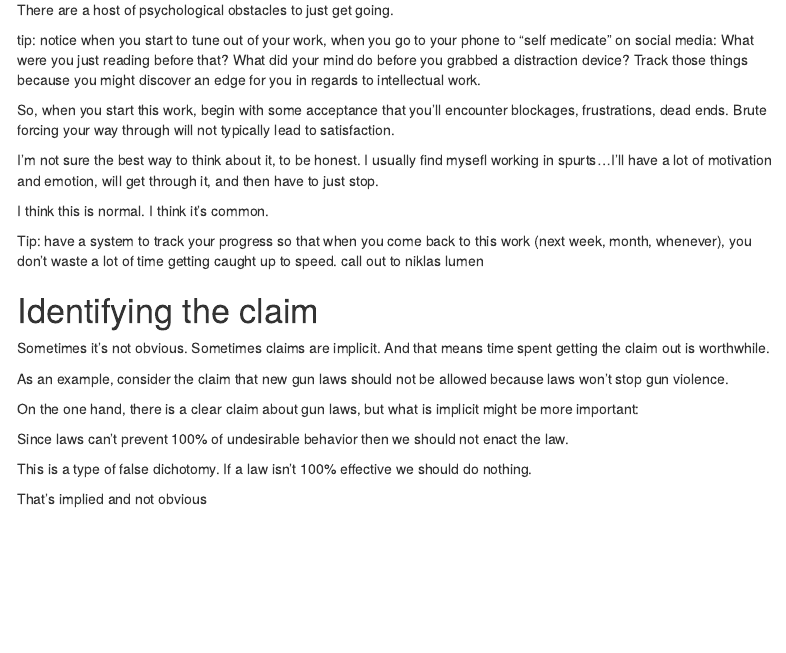
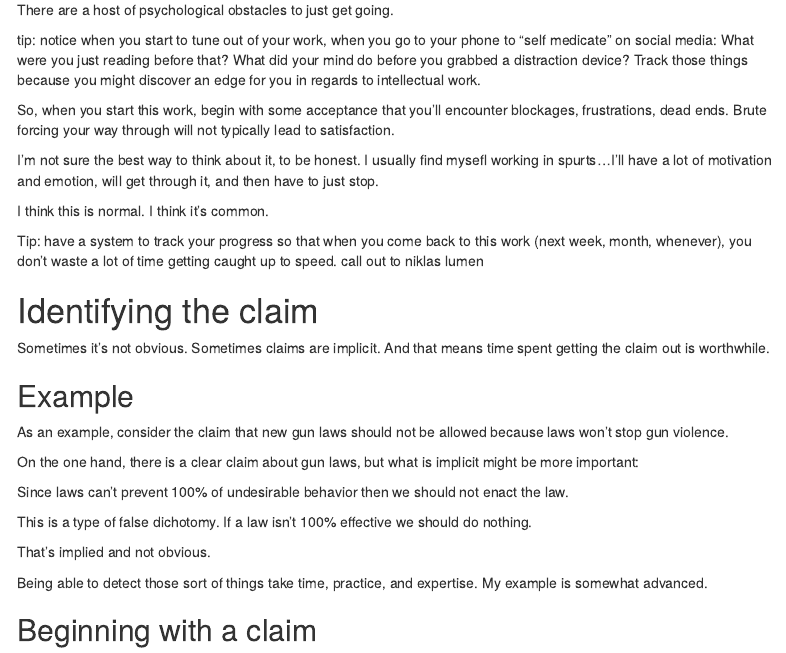
Before and after one commit to teacher-brian/Gen_psych, an R Markdown document (interrogating_controversy.Rmd): the page in a window 1100 px wide, from 220 px down. Rendered offline with R 4.5, knitr and Pandoc, with nearby package versions; menus at the side of the page are left out.

Commit message:
adding to claim section

```diff
--- a/interrogating_controversy.Rmd
+++ b/interrogating_controversy.Rmd
@@ -52,6 +52,8 @@ Tip: have a system to track your progress so that when you come back to this wor
 
 Sometimes it's not obvious.  Sometimes claims are implicit.   And that means time spent getting the claim out is worthwhile.
 
+## Example
+
 As an example, consider the claim that new gun laws should not be allowed because laws won't stop gun violence.
 
 On the one hand, there is a clear claim about gun laws, but what is implicit might be more important:
@@ -60,4 +62,8 @@ Since laws can't prevent 100% of undesirable behavior then we should not enact t
 
 This is a type of false dichotomy.  If a law isn't 100% effective we should do nothing.
 
-That's implied and not obvious
+That's implied and not obvious.
+
+Being able to detect those sort of things take time, practice, and expertise. My example is somewhat advanced.
+
+## Beginning with a claim
```
